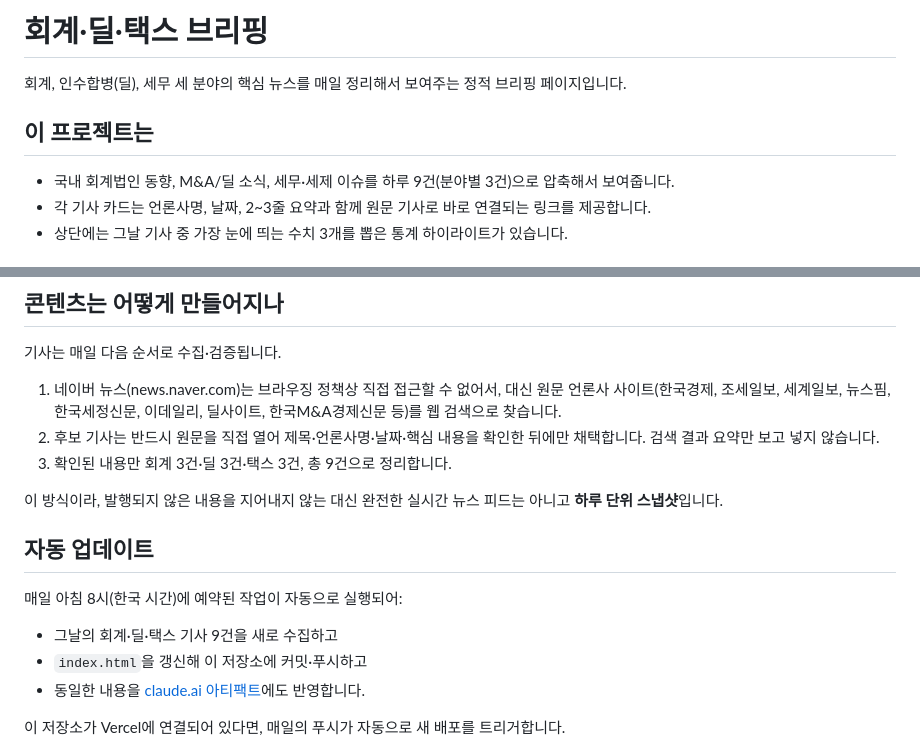
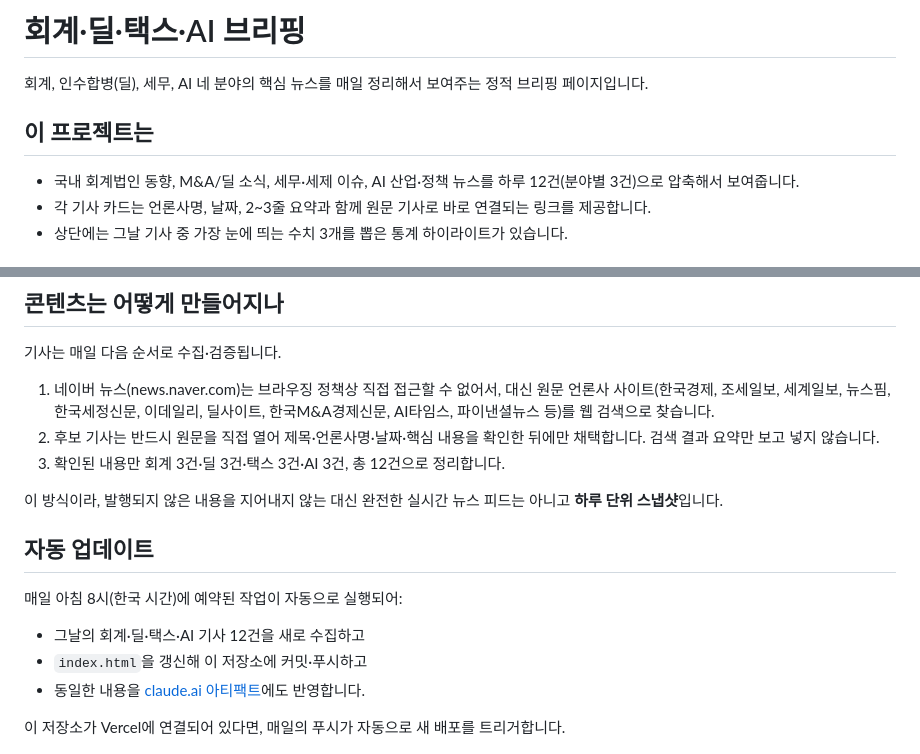
Before and after one commit to Bobakim/accounting-deal-tax-briefing, a Markdown page: README.md, 2 parts joined by grey strips. Rendered like a GitHub page.

Commit message:
Update README for AI section

```diff
--- a/README.md
+++ b/README.md
@@ -1,10 +1,10 @@
-# 회계·딜·택스 브리핑
+# 회계·딜·택스·AI 브리핑
 
-회계, 인수합병(딜), 세무 세 분야의 핵심 뉴스를 매일 정리해서 보여주는 정적 브리핑 페이지입니다.
+회계, 인수합병(딜), 세무, AI 네 분야의 핵심 뉴스를 매일 정리해서 보여주는 정적 브리핑 페이지입니다.
 
 ## 이 프로젝트는
 
-- 국내 회계법인 동향, M&A/딜 소식, 세무·세제 이슈를 하루 9건(분야별 3건)으로 압축해서 보여줍니다.
+- 국내 회계법인 동향, M&A/딜 소식, 세무·세제 이슈, AI 산업·정책 뉴스를 하루 12건(분야별 3건)으로 압축해서 보여줍니다.
 - 각 기사 카드는 언론사명, 날짜, 2~3줄 요약과 함께 원문 기사로 바로 연결되는 링크를 제공합니다.
 - 상단에는 그날 기사 중 가장 눈에 띄는 수치 3개를 뽑은 통계 하이라이트가 있습니다.
 
@@ -20,9 +20,9 @@ PwC의 기업 지속가능성 리포트(FY24)에서 볼 수 있는 시각 언어
 
 기사는 매일 다음 순서로 수집·검증됩니다.
 
-1. 네이버 뉴스(news.naver.com)는 브라우징 정책상 직접 접근할 수 없어서, 대신 원문 언론사 사이트(한국경제, 조세일보, 세계일보, 뉴스핌, 한국세정신문, 이데일리, 딜사이트, 한국M&A경제신문 등)를 웹 검색으로 찾습니다.
+1. 네이버 뉴스(news.naver.com)는 브라우징 정책상 직접 접근할 수 없어서, 대신 원문 언론사 사이트(한국경제, 조세일보, 세계일보, 뉴스핌, 한국세정신문, 이데일리, 딜사이트, 한국M&A경제신문, AI타임스, 파이낸셜뉴스 등)를 웹 검색으로 찾습니다.
 2. 후보 기사는 반드시 원문을 직접 열어 제목·언론사명·날짜·핵심 내용을 확인한 뒤에만 채택합니다. 검색 결과 요약만 보고 넣지 않습니다.
-3. 확인된 내용만 회계 3건·딜 3건·택스 3건, 총 9건으로 정리합니다.
+3. 확인된 내용만 회계 3건·딜 3건·택스 3건·AI 3건, 총 12건으로 정리합니다.
 
 이 방식이라, 발행되지 않은 내용을 지어내지 않는 대신 완전한 실시간 뉴스 피드는 아니고 **하루 단위 스냅샷**입니다.
 
@@ -30,7 +30,7 @@ PwC의 기업 지속가능성 리포트(FY24)에서 볼 수 있는 시각 언어
 
 매일 아침 8시(한국 시간)에 예약된 작업이 자동으로 실행되어:
 
-- 그날의 회계·딜·택스 기사 9건을 새로 수집하고
+- 그날의 회계·딜·택스·AI 기사 12건을 새로 수집하고
 - `index.html`을 갱신해 이 저장소에 커밋·푸시하고
 - 동일한 내용을 [claude.ai 아티팩트](https://claude.ai/code/artifact/1d796c91-8a84-4a2c-a76d-ff3f0739d2bc)에도 반영합니다.
 
```
